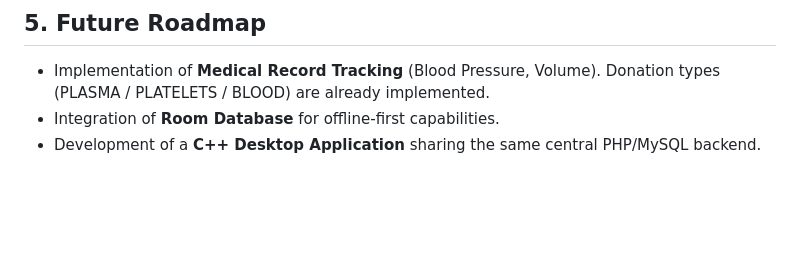
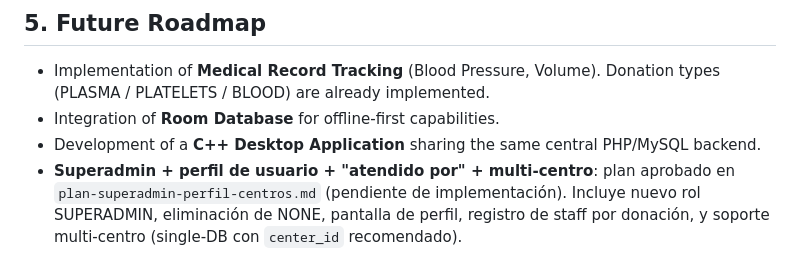
Before and after one commit to francoemmanuelmartinez/donation-system-android, a Markdown page: technical_summary.md, the part around the change. GitHub-like rendering; blank space fills up the shorter version.

Commit message:
docs: anota plan futuro superadmin + perfil + multi-centro

```diff
--- a/technical_summary.md
+++ b/technical_summary.md
@@ -62,3 +62,4 @@ To support development across multiple devices (e.g., PC and Notebook):
 - Implementation of **Medical Record Tracking** (Blood Pressure, Volume). Donation types (PLASMA / PLATELETS / BLOOD) are already implemented.
 - Integration of **Room Database** for offline-first capabilities.
 - Development of a **C++ Desktop Application** sharing the same central PHP/MySQL backend.
+- **Superadmin + perfil de usuario + "atendido por" + multi-centro**: plan aprobado en `plan-superadmin-perfil-centros.md` (pendiente de implementación). Incluye nuevo rol SUPERADMIN, eliminación de NONE, pantalla de perfil, registro de staff por donación, y soporte multi-centro (single-DB con `center_id` recomendado).
```
Also changed, not shown: plan-superadmin-perfil-centros.md (added, +93 -0 lines).
